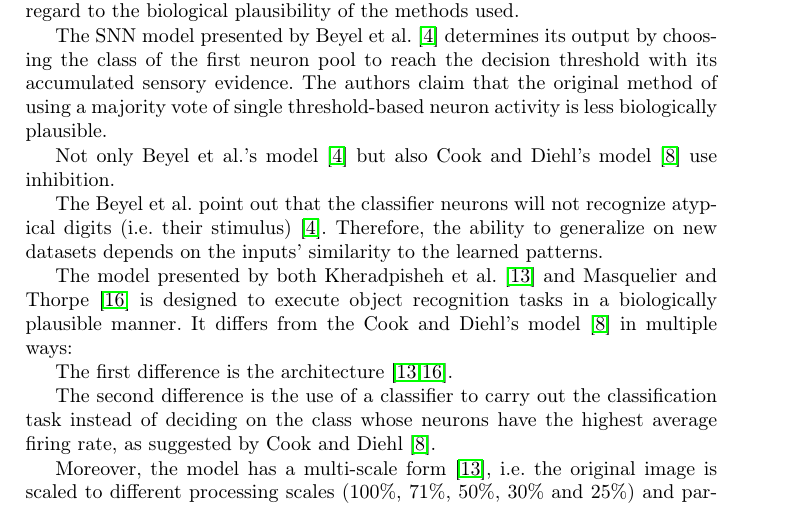
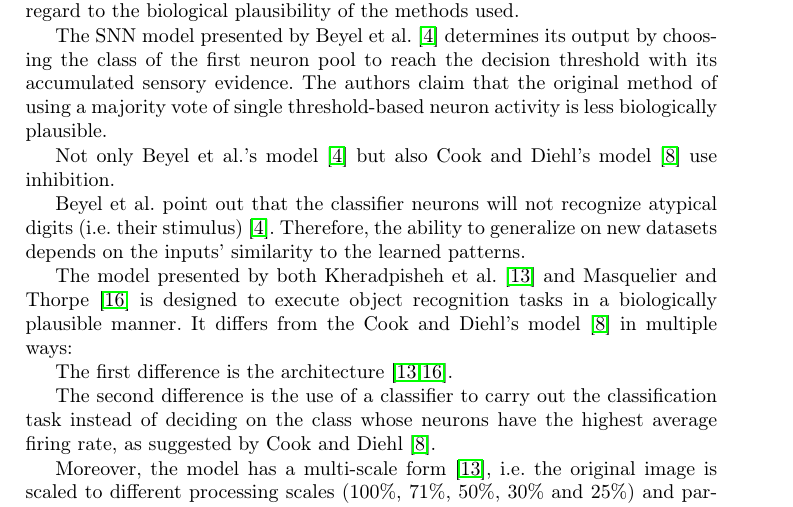
Before and after one commit to KlaraGtknst/bachelor-seminar-kde, a LaTeX thesis (main.tex, which reads sections/end/comparison.tex): part of page 10 of 12, cut so that both start at the same text. Compiled offline with pdfLaTeX.

Commit message:
fix: omitted obsolete article

```diff
--- a/sections/end/comparison.tex
+++ b/sections/end/comparison.tex
@@ -20,7 +20,7 @@ The authors claim that the original method of using a majority vote of single th
 
 Not only \authorsSTDPlike{}'s model \cite{STDP_like} but also \authorsSNN{}'s model \cite{SNN} use inhibition.
 
-The \authorsSTDPlike{} point out that the classifier neurons will not recognize atypical digits (i.e. their stimulus) \cite{STDP_like}.
+\authorsSTDPlike{} point out that the classifier neurons will not recognize atypical digits (i.e. their stimulus) \cite{STDP_like}.
 Therefore, the ability to generalize on new datasets depends on the inputs' similarity to the learned patterns.
 
 
```
Also changed, not shown: main.pdf.
